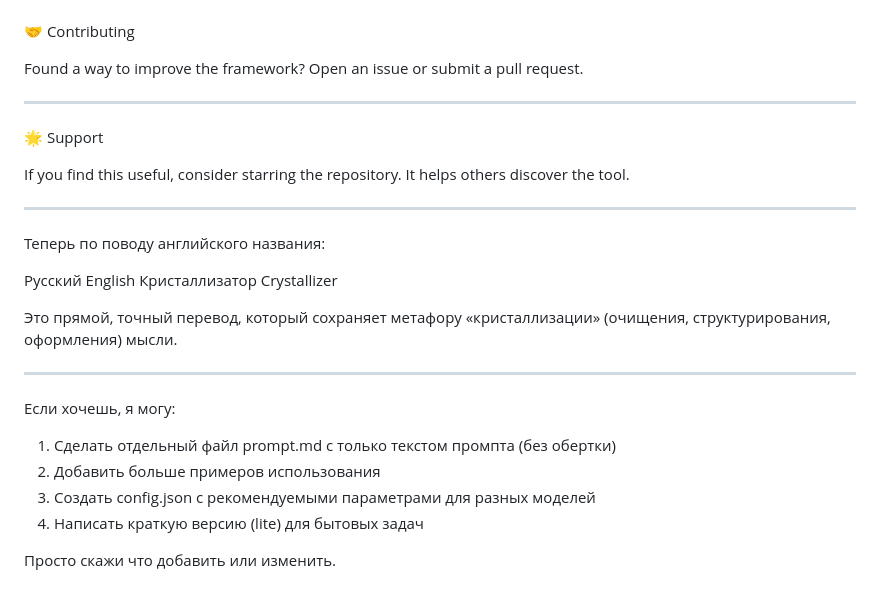
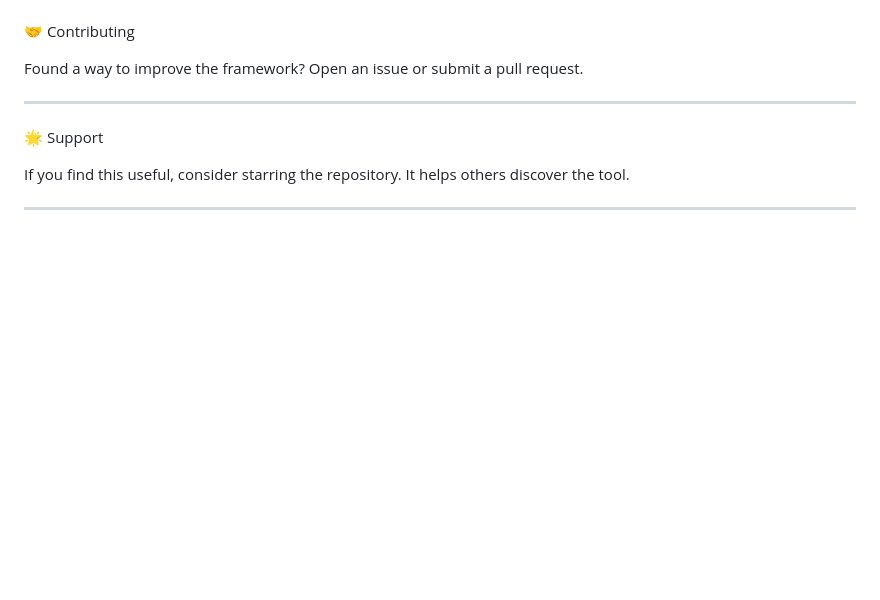
Before and after one commit to Singular-MOL/mol-foundation, a Markdown page: Crystallizer/README.md, the part around the change. Drawn GitHub-style; blank space fills up the shorter version.

```diff
--- a/Crystallizer/README.md
+++ b/Crystallizer/README.md
@@ -136,21 +136,3 @@ Found a way to improve the framework? Open an issue or submit a pull request.
 If you find this useful, consider starring the repository. It helps others discover the tool.
 
 ---
-
-Теперь по поводу английского названия:
-
-Русский English
-Кристаллизатор Crystallizer
-
-Это прямой, точный перевод, который сохраняет метафору «кристаллизации» (очищения, структурирования, оформления) мысли.
-
----
-
-Если хочешь, я могу:
-
-1. Сделать отдельный файл prompt.md с только текстом промпта (без обертки)
-2. Добавить больше примеров использования
-3. Создать config.json с рекомендуемыми параметрами для разных моделей
-4. Написать краткую версию (lite) для бытовых задач
-
-Просто скажи что добавить или изменить.
```
